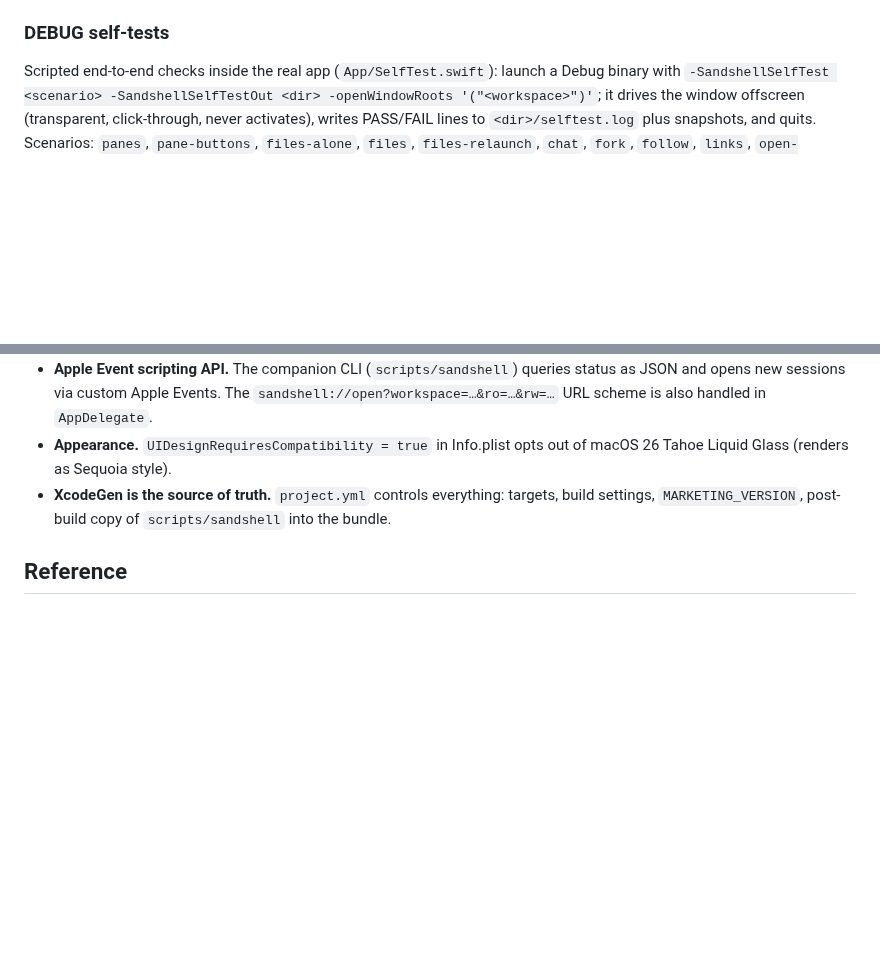
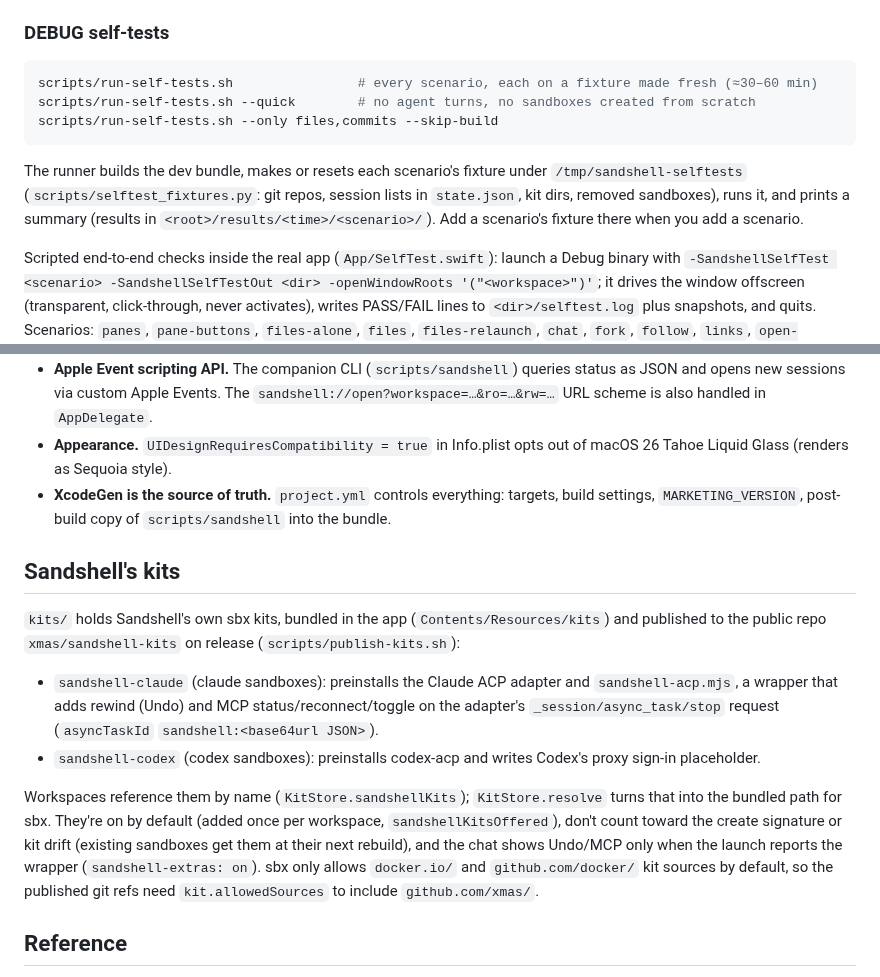
Before and after one commit to xmas/sandshell, a Markdown page: CLAUDE.md, 2 parts joined by grey strips. GitHub-like rendering; blank space fills up the shorter version.

Commit message:
CLAUDE.md: the self-test runner and Sandshell's kits
Co-Authored-By: Claude Opus 5.5 <noreply@anthropic.com>

````diff
--- a/CLAUDE.md
+++ b/CLAUDE.md
@@ -51,6 +51,14 @@ scripts/run-ui-tests.sh --keep-open     # leave app open after tests
 Tests live in `tests/ui/`. The runner launches a headless test copy (own bundle id, transparent click-through windows), opens a temp workspace through the file-based test bridge, then drives it with `osascript`. Requires `sbx` on PATH. Settings tests use the bridge's in-app `ax` commands (`App/UITestAX.swift`), so the suite also runs with the screen locked. Details: `tests/ui/README.md`.
 
 ### DEBUG self-tests
+
+```bash
+scripts/run-self-tests.sh                # every scenario, each on a fixture made fresh (≈30–60 min)
+scripts/run-self-tests.sh --quick        # no agent turns, no sandboxes created from scratch
+scripts/run-self-tests.sh --only files,commits --skip-build
+```
+
+The runner builds the dev bundle, makes or resets each scenario's fixture under `/tmp/sandshell-selftests` (`scripts/selftest_fixtures.py`: git repos, session lists in `state.json`, kit dirs, removed sandboxes), runs it, and prints a summary (results in `<root>/results/<time>/<scenario>/`). Add a scenario's fixture there when you add a scenario.
 
 Scripted end-to-end checks inside the real app (`App/SelfTest.swift`): launch a Debug binary with `-SandshellSelfTest <scenario> -SandshellSelfTestOut <dir> -openWindowRoots '("<workspace>")'`; it drives the window offscreen (transparent, click-through, never activates), writes PASS/FAIL lines to `<dir>/selftest.log` plus snapshots, and quits. Scenarios: `panes`, `pane-buttons`, `files-alone`, `files`, `files-relaunch`, `chat`, `fork`, `follow`, `links`, `open-quickly`, `title-strip`, `building`, `alerts`, `background`, `sandbox-access`, `launch-failure`, `kits`, `agents`, `search` — each documents the workspace fixture it expects. Build a separate bundle id for these (`PRODUCT_BUNDLE_IDENTIFIER=com.xmas.sandshell.dev`, `-derivedDataPath build-dev`) so they don't touch your own app's defaults. Chat scenarios use the signed-in account (a few tiny turns).
 
@@ -129,6 +137,15 @@ AppDelegate (@main)
 - **Appearance.** `UIDesignRequiresCompatibility = true` in Info.plist opts out of macOS 26 Tahoe Liquid Glass (renders as Sequoia style).
 - **XcodeGen is the source of truth.** `project.yml` controls everything: targets, build settings, `MARKETING_VERSION`, post-build copy of `scripts/sandshell` into the bundle.
 
+## Sandshell's kits
+
+`kits/` holds Sandshell's own sbx kits, bundled in the app (`Contents/Resources/kits`) and published to the public repo `xmas/sandshell-kits` on release (`scripts/publish-kits.sh`):
+
+- `sandshell-claude` (claude sandboxes): preinstalls the Claude ACP adapter and `sandshell-acp.mjs`, a wrapper that adds rewind (Undo) and MCP status/reconnect/toggle on the adapter's `_session/async_task/stop` request (`asyncTaskId` `sandshell:<base64url JSON>`).
+- `sandshell-codex` (codex sandboxes): preinstalls codex-acp and writes Codex's proxy sign-in placeholder.
+
+Workspaces reference them by name (`KitStore.sandshellKits`); `KitStore.resolve` turns that into the bundled path for sbx. They're on by default (added once per workspace, `sandshellKitsOffered`), don't count toward the create signature or kit drift (existing sandboxes get them at their next rebuild), and the chat shows Undo/MCP only when the launch reports the wrapper (`sandshell-extras: on`). sbx only allows `docker.io/` and `github.com/docker/` kit sources by default, so the published git refs need `kit.allowedSources` to include `github.com/xmas/`.
+
 ## Reference
 
 `../sbx-ui/src-tauri/src/sbx.rs` is the source of truth for `sbx` CLI behavior. `../sbx-ui/CLAUDE.md` documents the broader feature set being incrementally ported.
````
